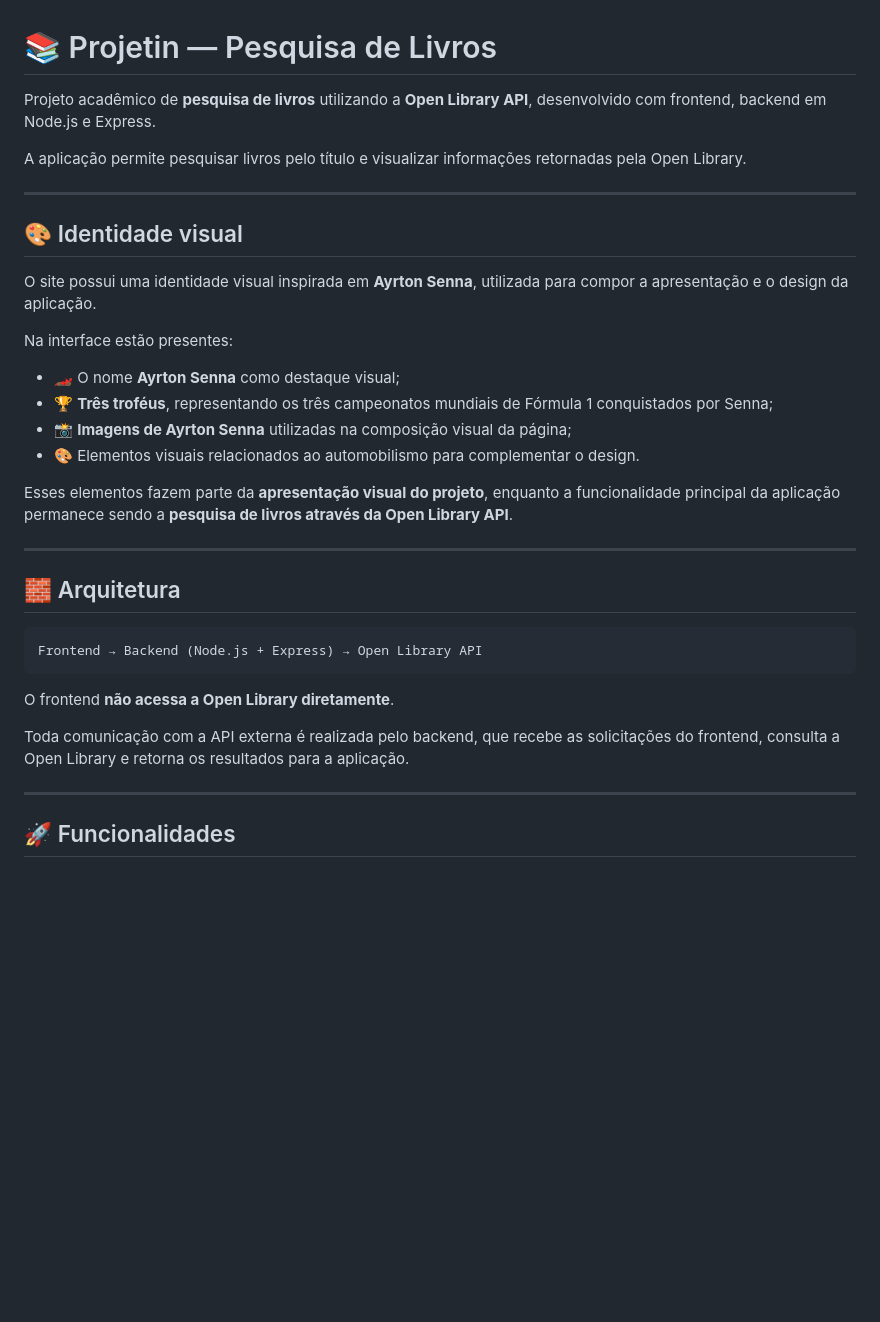
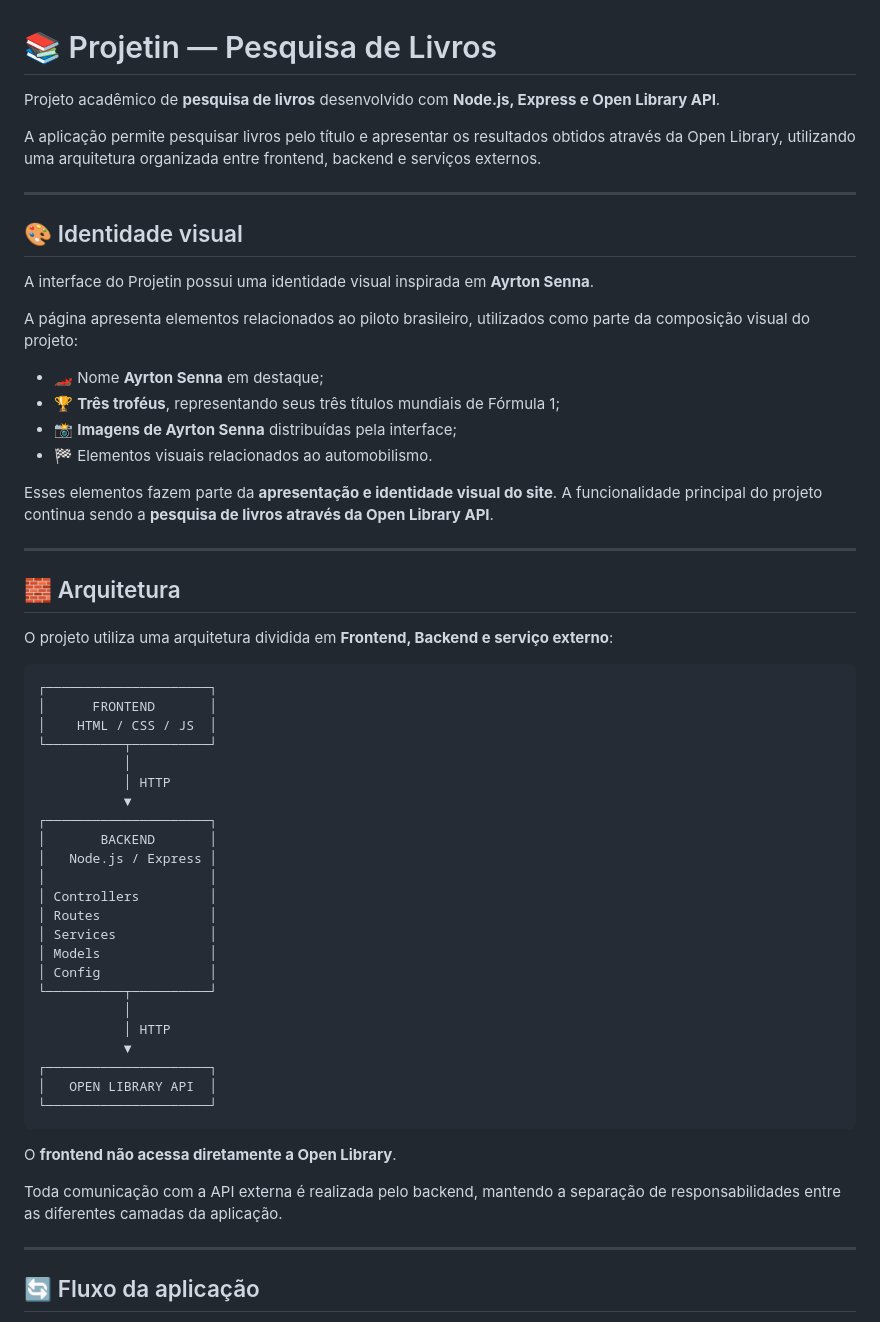
Before and after one commit to SoldiersouZ/projetin, a Markdown page: README.md, the part around one of its changes. Rendered like a GitHub page; blank space fills up the shorter version.

````diff
--- a/README.md
+++ b/README.md
@@ -1,37 +1,61 @@
 # 📚 Projetin — Pesquisa de Livros
 
-Projeto acadêmico de **pesquisa de livros** utilizando a **Open Library API**, desenvolvido com frontend, backend em Node.js e Express.
+Projeto acadêmico de **pesquisa de livros** desenvolvido com **Node.js, Express e Open Library API**.
 
-A aplicação permite pesquisar livros pelo título e visualizar informações retornadas pela Open Library.
+A aplicação permite pesquisar livros pelo título e apresentar os resultados obtidos através da Open Library, utilizando uma arquitetura organizada entre frontend, backend e serviços externos.
 
 ---
 
 ## 🎨 Identidade visual
 
-O site possui uma identidade visual inspirada em **Ayrton Senna**, utilizada para compor a apresentação e o design da aplicação.
+A interface do Projetin possui uma identidade visual inspirada em **Ayrton Senna**.
 
-Na interface estão presentes:
+A página apresenta elementos relacionados ao piloto brasileiro, utilizados como parte da composição visual do projeto:
 
-* 🏎️ O nome **Ayrton Senna** como destaque visual;
-* 🏆 **Três troféus**, representando os três campeonatos mundiais de Fórmula 1 conquistados por Senna;
-* 📸 **Imagens de Ayrton Senna** utilizadas na composição visual da página;
-* 🎨 Elementos visuais relacionados ao automobilismo para complementar o design.
+* 🏎️ Nome **Ayrton Senna** em destaque;
+* 🏆 **Três troféus**, representando seus três títulos mundiais de Fórmula 1;
+* 📸 **Imagens de Ayrton Senna** distribuídas pela interface;
+* 🏁 Elementos visuais relacionados ao automobilismo.
 
-Esses elementos fazem parte da **apresentação visual do projeto**, enquanto a funcionalidade principal da aplicação permanece sendo a **pesquisa de livros através da Open Library API**.
+Esses elementos fazem parte da **apresentação e identidade visual do site**. A funcionalidade principal do projeto continua sendo a **pesquisa de livros através da Open Library API**.
 
 ---
 
 ## 🧱 Arquitetura
 
+O projeto utiliza uma arquitetura dividida em **Frontend, Backend e serviço externo**:
+
 ```text
-Frontend → Backend (Node.js + Express) → Open Library API
+┌─────────────────────┐
+│      FRONTEND       │
+│    HTML / CSS / JS  │
+└──────────┬──────────┘
+           │
+           │ HTTP
+           ▼
+┌─────────────────────┐
+│       BACKEND       │
+│   Node.js / Express │
+│                     │
+│ Controllers         │
+│ Routes              │
+│ Services            │
+│ Models              │
+│ Config              │
+└──────────┬──────────┘
+           │
+           │ HTTP
+           ▼
+┌─────────────────────┐
+│   OPEN LIBRARY API  │
+└─────────────────────┘
 ```
 
-O frontend **não acessa a Open Library diretamente**.
+O **frontend não acessa diretamente a Open Library**.
 
-Toda comunicação com a API externa é realizada pelo backend, que recebe as solicitações do frontend, consulta a Open Library e retorna os resultados para a aplicação.
+Toda comunicação com a API externa é realizada pelo backend, mantendo a separação de responsabilidades entre as diferentes camadas da aplicação.
 
 ---
 
-## 🚀 Funcionalidades
+## 🔄 Fluxo da aplicação
 
````
Also changed, not shown: other parts of README.md (+199 -62 lines).
